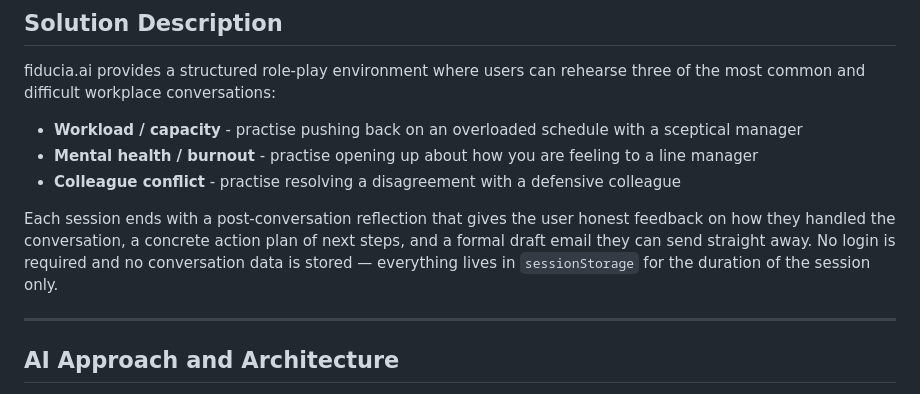
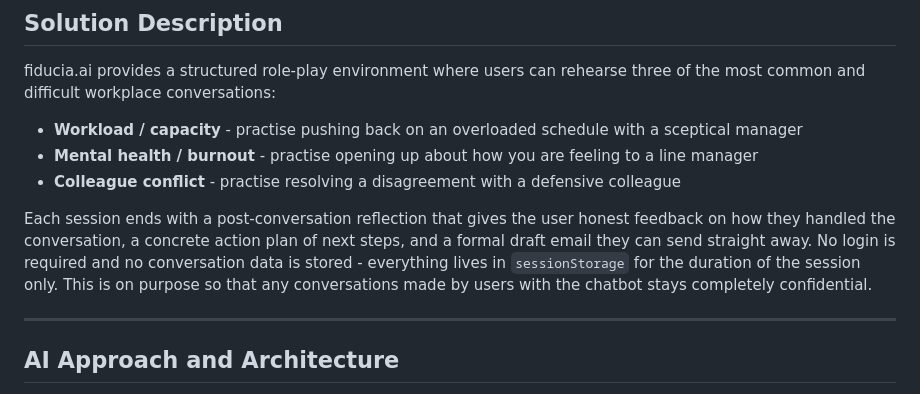
Before and after one commit to ds726/AI-Builders-Challenge---Wildcard, a Markdown page: README.md, the part around the change. Drawn GitHub-style.

Commit message:
README edit 3

```diff
--- a/README.md
+++ b/README.md
@@ -18,7 +18,7 @@ fiducia.ai provides a structured role-play environment where users can rehearse
 - **Mental health / burnout** - practise opening up about how you are feeling to a line manager
 - **Colleague conflict** - practise resolving a disagreement with a defensive colleague
 
-Each session ends with a post-conversation reflection that gives the user honest feedback on how they handled the conversation, a concrete action plan of next steps, and a formal draft email they can send straight away. No login is required and no conversation data is stored — everything lives in `sessionStorage` for the duration of the session only.
+Each session ends with a post-conversation reflection that gives the user honest feedback on how they handled the conversation, a concrete action plan of next steps, and a formal draft email they can send straight away. No login is required and no conversation data is stored - everything lives in `sessionStorage` for the duration of the session only. This is on purpose so that any conversations made by users with the chatbot stays completely confidential.
 
 ---
 
```
